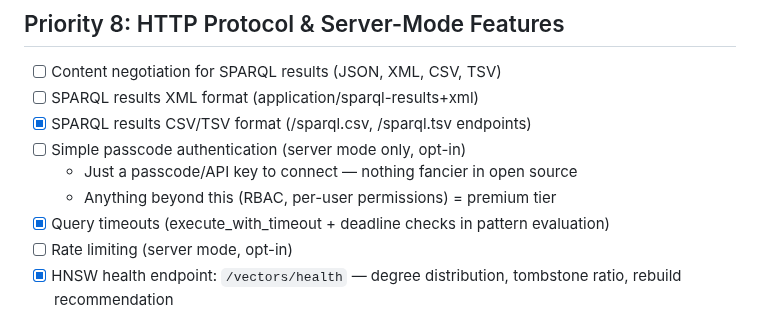
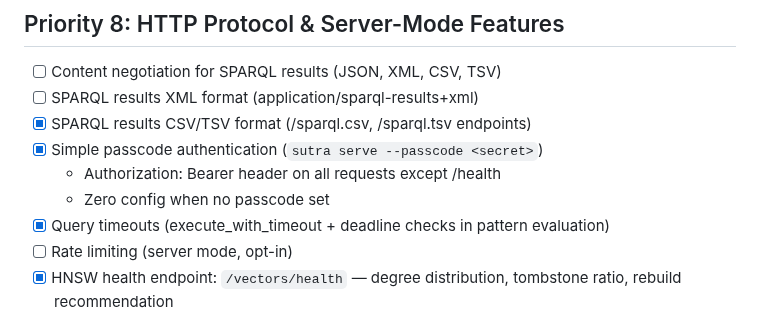
Before and after one commit to EmmaLeonhart/SutraDB, a Markdown page: TODO.md, the part around the change. Rendered like a GitHub page.

Commit message:
Update TODO: mark passcode auth done
Co-Authored-By: Claude Opus 4.6 (1M context) <noreply@anthropic.com>

```diff
--- a/TODO.md
+++ b/TODO.md
@@ -184,9 +184,9 @@ drift, tombstone accumulation.
 - [ ] Content negotiation for SPARQL results (JSON, XML, CSV, TSV)
 - [ ] SPARQL results XML format (application/sparql-results+xml)
 - [x] SPARQL results CSV/TSV format (/sparql.csv, /sparql.tsv endpoints)
-- [ ] Simple passcode authentication (server mode only, opt-in)
-  - Just a passcode/API key to connect — nothing fancier in open source
-  - Anything beyond this (RBAC, per-user permissions) = premium tier
+- [x] Simple passcode authentication (`sutra serve --passcode <secret>`)
+  - Authorization: Bearer header on all requests except /health
+  - Zero config when no passcode set
 - [x] Query timeouts (execute_with_timeout + deadline checks in pattern evaluation)
 - [ ] Rate limiting (server mode, opt-in)
 - [x] HNSW health endpoint: `/vectors/health` — degree distribution, tombstone ratio, rebuild recommendation
```
